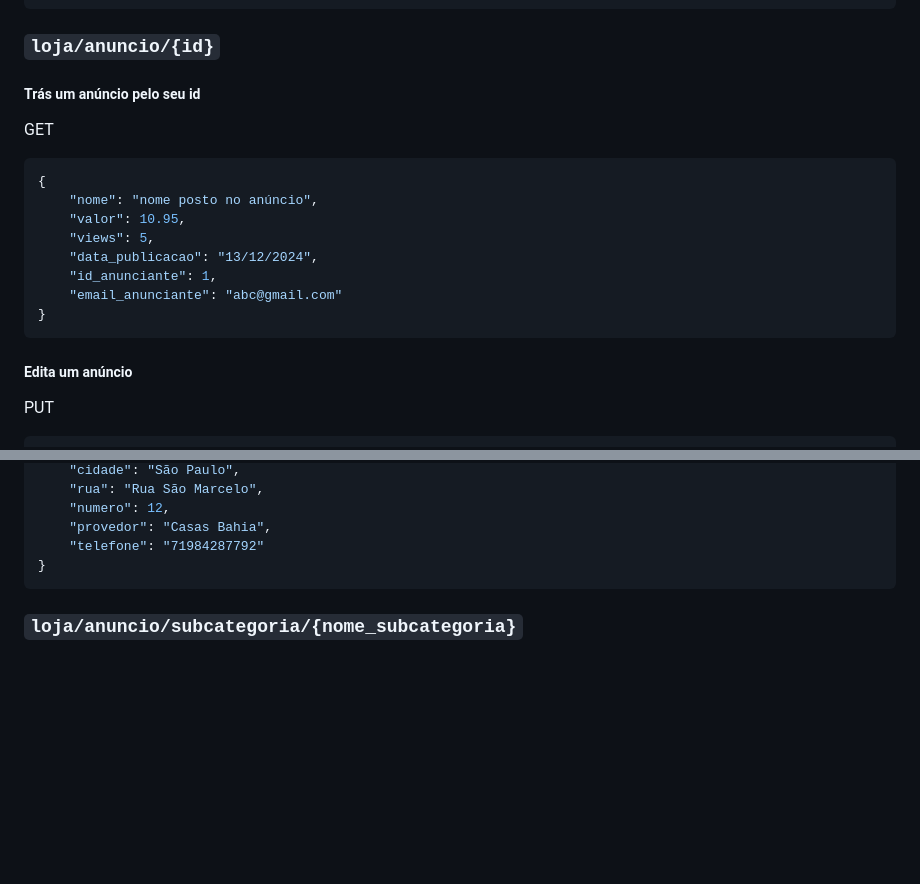
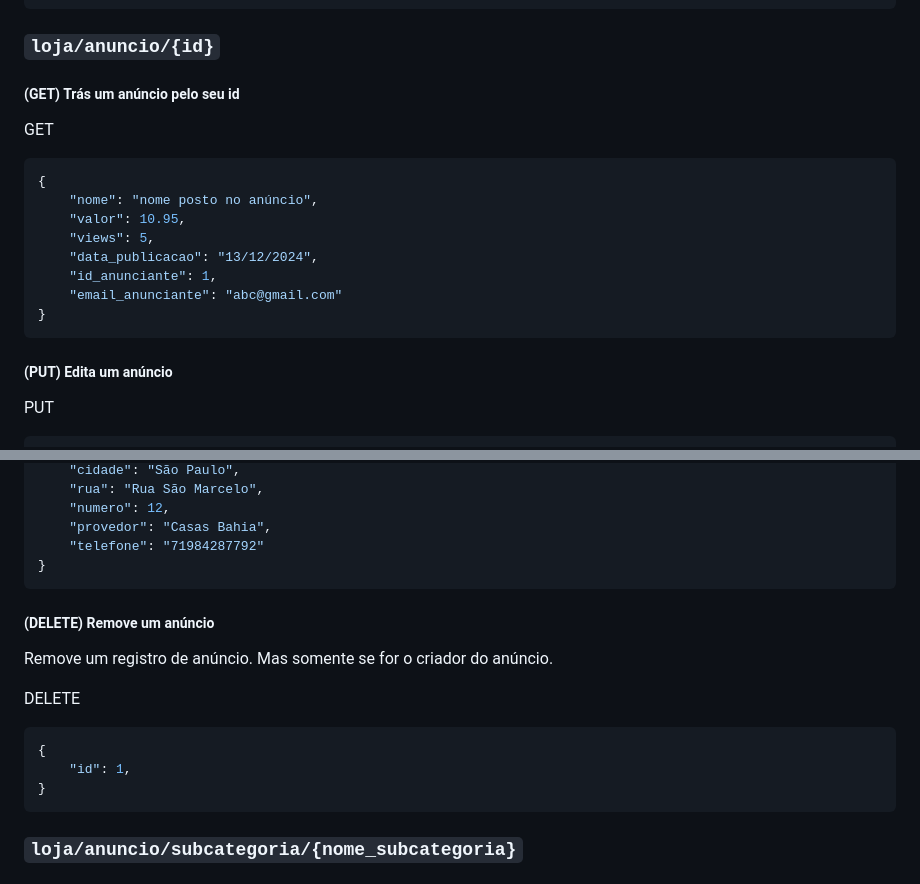
Before and after one commit to Pedrocardo005/marcommerce, a Markdown page: docs/endpoints.MD, 2 parts joined by grey strips. Rendered like a GitHub page; blank space fills up the shorter version.

Commit message:
:memo: docs: Cria doc remover anuncio
 Novo padrao de escrita para verbos http

By: Pedro da Conceicao
Refs: #76

````diff
--- a/docs/endpoints.MD
+++ b/docs/endpoints.MD
@@ -77,7 +77,7 @@ GET
 
 ### `loja/anuncio/{id}`
 
-##### Trás um anúncio pelo seu id
+##### (GET) Trás um anúncio pelo seu id
 
 GET
 ```json
@@ -91,7 +91,7 @@ GET
 }
 ```
 
-##### Edita um anúncio
+##### (PUT) Edita um anúncio
 
 PUT
 ```json
@@ -118,6 +118,17 @@ PUT
     "numero": 12,
     "provedor": "Casas Bahia",
     "telefone": "71984287792"
+}
+```
+
+##### (DELETE) Remove um anúncio
+
+Remove um registro de anúncio. Mas somente se for o criador do anúncio.
+
+DELETE
+```json
+{
+    "id": 1,
 }
 ```
 
````
